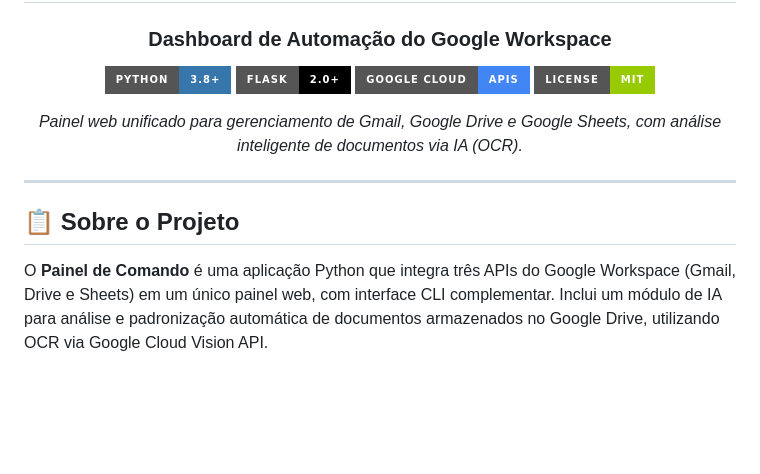
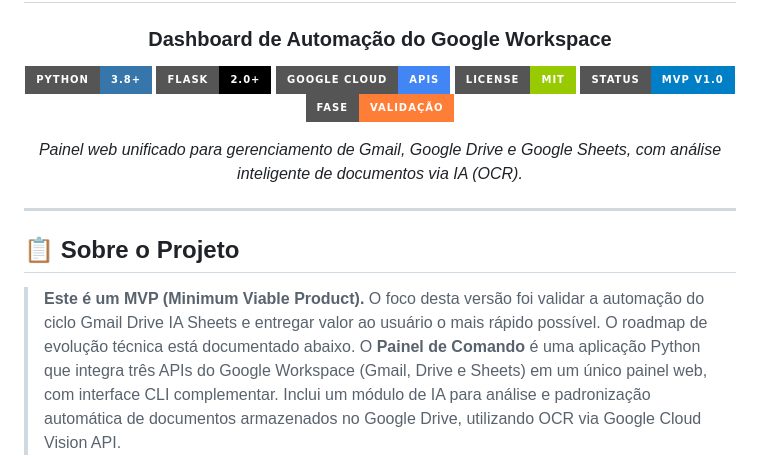
Before and after one commit to lucianomjf14/Painel-de-Comando, a Markdown page: README.md, the part around the change. GitHub-like rendering; badges without logos; blank space fills up the shorter version.

Commit message:
docs: README  posicionar como MVP com badges e disclaimer

```diff
--- a/README.md
+++ b/README.md
@@ -8,6 +8,8 @@
 ![Flask](https://img.shields.io/badge/Flask-2.0+-000000?style=for-the-badge&logo=flask&logoColor=white)
 ![Google Cloud](https://img.shields.io/badge/Google_Cloud-APIs-4285F4?style=for-the-badge&logo=google-cloud&logoColor=white)
 ![License](https://img.shields.io/badge/License-MIT-green?style=for-the-badge)
+![Status](https://img.shields.io/badge/Status-MVP_v1.0-blue?style=for-the-badge)
+![Fase](https://img.shields.io/badge/Fase-Validação-orange?style=for-the-badge)
 
 *Painel web unificado para gerenciamento de Gmail, Google Drive e Google Sheets, com análise inteligente de documentos via IA (OCR).*
 
@@ -17,6 +19,8 @@
 
 ## 📋 Sobre o Projeto
 
+
+>  **Este é um MVP (Minimum Viable Product).** O foco desta versão foi validar a automação do ciclo Gmail  Drive  IA  Sheets e entregar valor ao usuário o mais rápido possível. O roadmap de evolução técnica está documentado abaixo.
 O **Painel de Comando** é uma aplicação Python que integra três APIs do Google Workspace (Gmail, Drive e Sheets) em um único painel web, com interface CLI complementar. Inclui um módulo de IA para análise e padronização automática de documentos armazenados no Google Drive, utilizando OCR via Google Cloud Vision API.
 
 ### ✨ Funcionalidades
```
